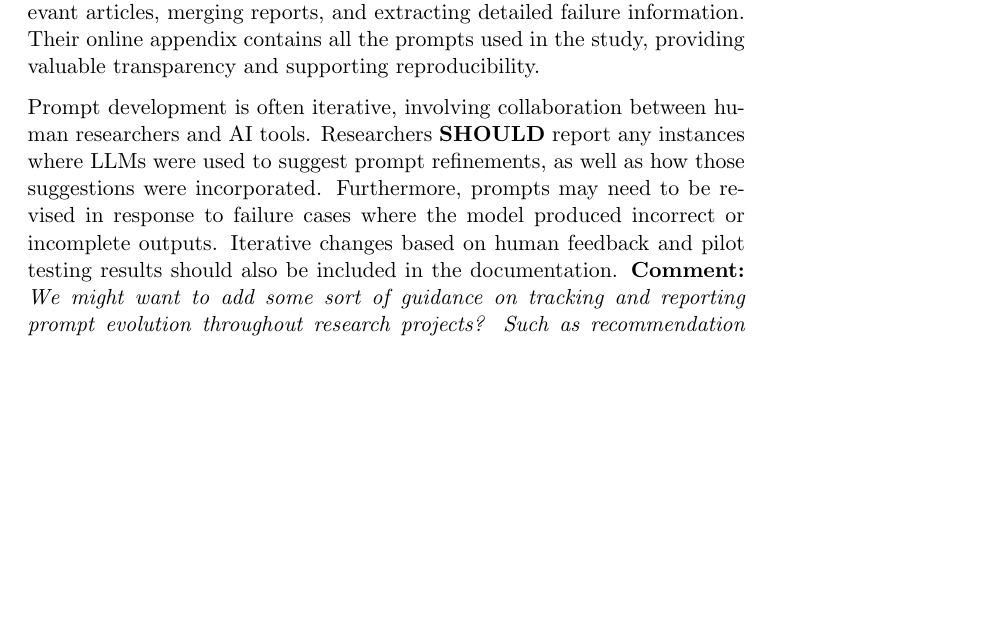
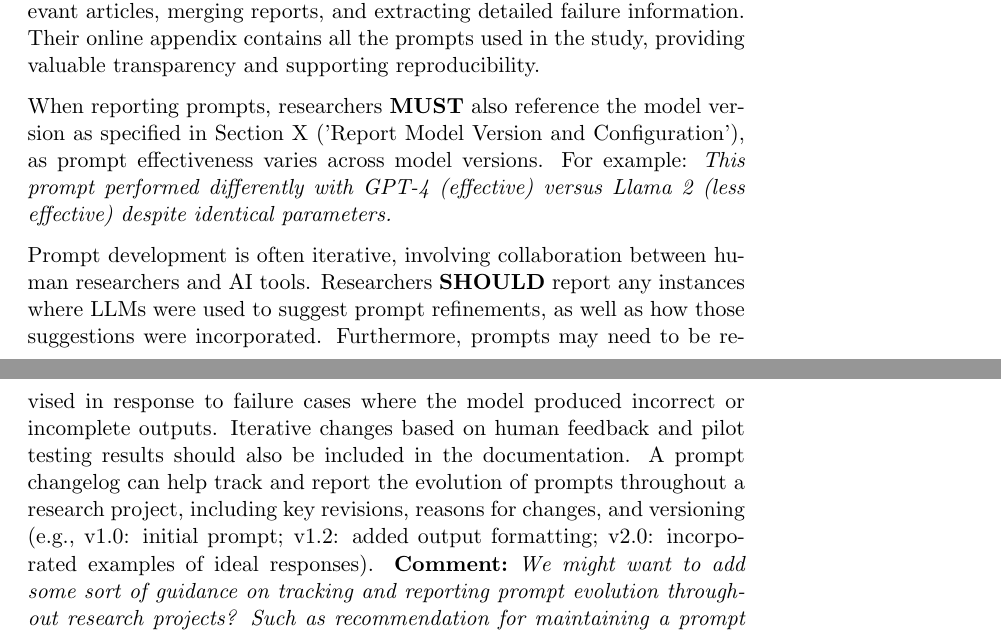
Before and after one commit to se-uhd/llm-guidelines-website, a LaTeX document (guidelines/_sources/04_report-prompts.tex): part of page 2 of 5 before the commit and two parts of pages 2 and 3 of 5 after it, the two joined at a grey line, cut so that both start at the same text, the shorter picture padded with empty space. Compiled offline with pdfLaTeX.

Commit message:
address feedback by @bateman

```diff
--- a/guidelines/_sources/04_report-prompts.tex
+++ b/guidelines/_sources/04_report-prompts.tex
@@ -20,7 +20,9 @@ In cases where prompts are generated dynamically—such as through preprocessing
 
 To ensure full reproducibility, researchers \textbf{MUST} make all prompts and prompt variations publicly available in an online appendix, replication package, or repository. If the full set of prompts is too extensive to include in the paper itself, researchers \textbf{SHOULD} still provide representative examples and describe variations in the main body of the paper. For example, a recent paper by Anandayuvaraj et al.~\cite{anandayuvaraj2024fail} is a good example of making prompts available online. In the paper, the authors analyze software failures reported in news articles and use prompting to automate tasks such as filtering relevant articles, merging reports, and extracting detailed failure information. Their online appendix contains all the prompts used in the study, providing valuable transparency and supporting reproducibility.
 
-Prompt development is often iterative, involving collaboration between human researchers and AI tools. Researchers \textbf{SHOULD} report any instances where LLMs were used to suggest prompt refinements, as well as how those suggestions were incorporated. Furthermore, prompts may need to be revised in response to failure cases where the model produced incorrect or incomplete outputs. Iterative changes based on human feedback and pilot testing results should also be included in the documentation.
+When reporting prompts, researchers \textbf{MUST} also reference the model version as specified in Section X ('Report Model Version and Configuration'), as prompt effectiveness varies across model versions. For example: \textit{This prompt performed differently with GPT-4 (effective) versus Llama 2 (less effective) despite identical parameters.}
+
+Prompt development is often iterative, involving collaboration between human researchers and AI tools. Researchers \textbf{SHOULD} report any instances where LLMs were used to suggest prompt refinements, as well as how those suggestions were incorporated. Furthermore, prompts may need to be revised in response to failure cases where the model produced incorrect or incomplete outputs. Iterative changes based on human feedback and pilot testing results should also be included in the documentation. A prompt changelog can help track and report the evolution of prompts throughout a research project, including key revisions, reasons for changes, and versioning (e.g., v1.0: initial prompt; v1.2: added output formatting; v2.0: incorporated examples of ideal responses).
 \comment{We might want to add some sort of guidance on tracking and reporting prompt evolution throughout research projects? Such as recommendation for maintaining a \textit{prompt changelog}. For example: - Initial design (v1.0): initial prompt text; - Key revision (v1.2): Added specific output formatting requirements; - Final version (v2.0): Incorporated examples of ideal responses.}
 
 Finally, pilot testing and prompt evaluation are vital for ensuring that prompts yield reliable results. If such testing was conducted, researchers \textbf{SHOULD} summarize key insights, including how different prompt variations affected output quality and which criteria were used to finalize the prompt design.
```
Also changed, not shown: guidelines/_sources/04_report-prompts.tex (4 more changed lines).
